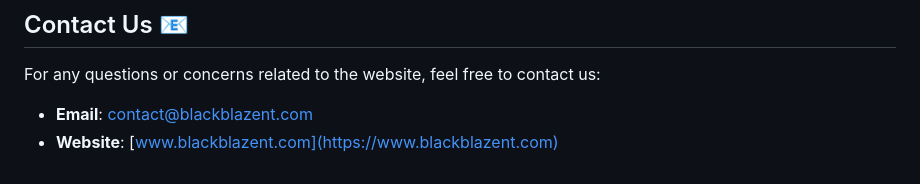
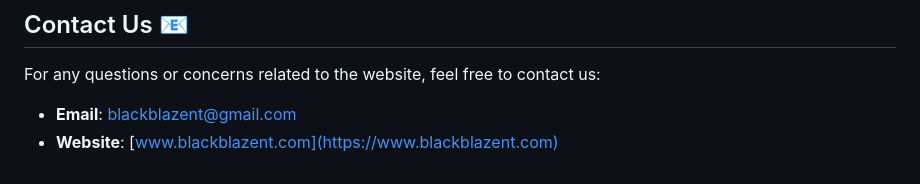
Before and after one commit to LoneStamp/BlackBlazent_Website, a Markdown page: README.md, the part around the change. Rendered like a GitHub page.

```diff
--- a/README.md
+++ b/README.md
@@ -88,5 +88,5 @@ This project is licensed under the MIT License - see the [LICENSE.md](LICENSE.md
 
 For any questions or concerns related to the website, feel free to contact us:
 
-- **Email**: contact@blackblazent.com
+- **Email**: blackblazent@gmail.com
 - **Website**: [www.blackblazent.com](https://www.blackblazent.com)
```
